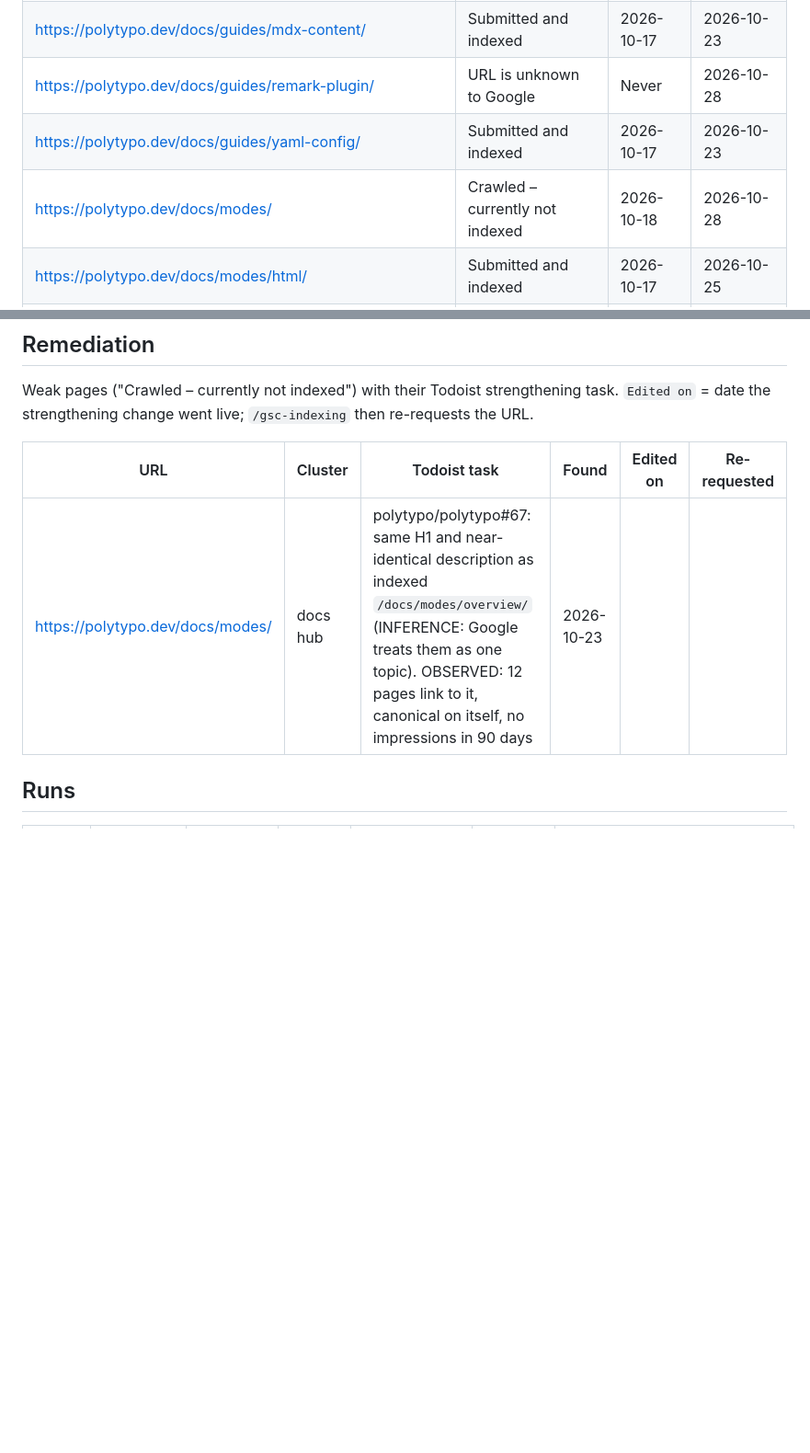
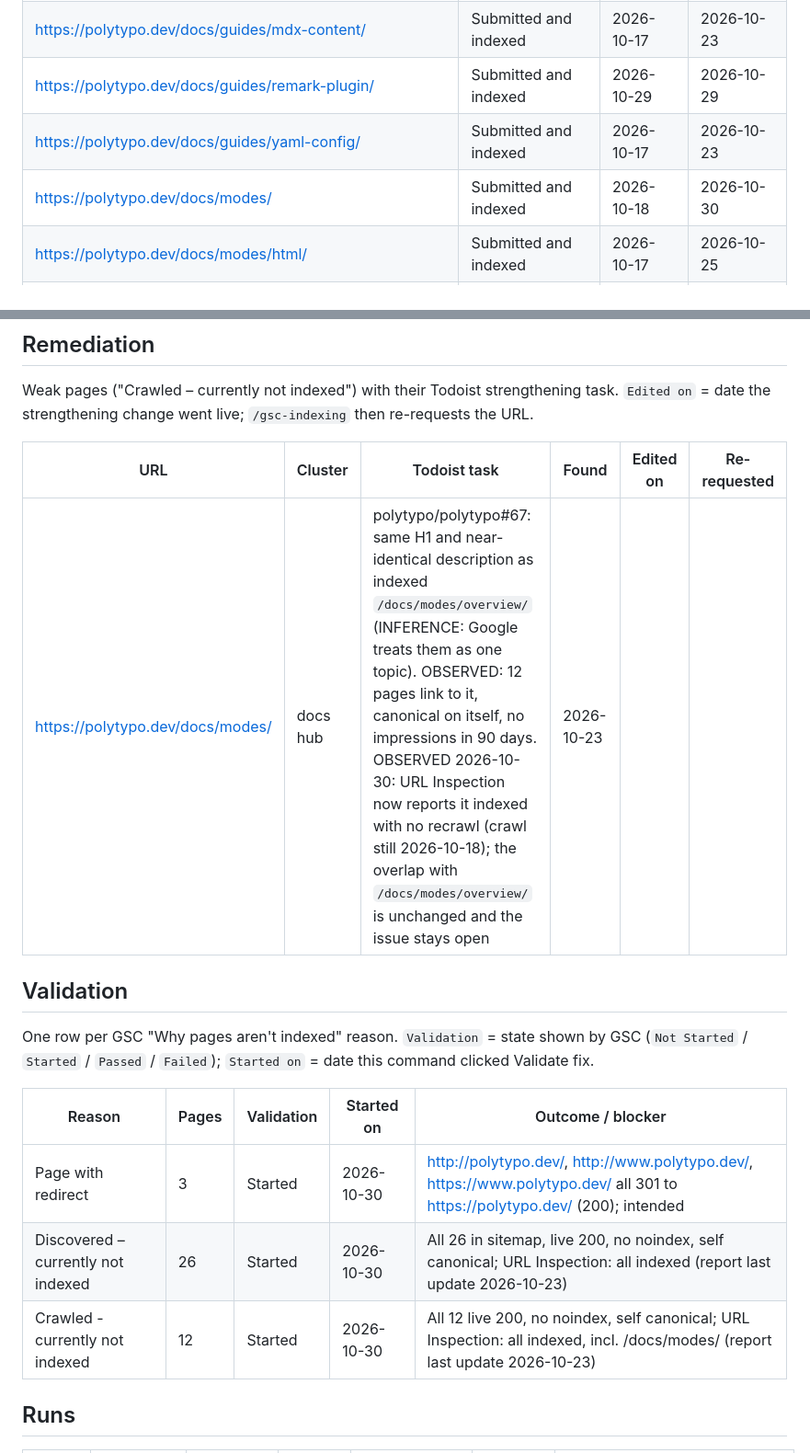
Before and after one commit to polytypo/polytypo, a Markdown page: docs/gsc-indexing.md, 2 parts joined by grey strips. Shown at 92% size. GitHub-like rendering; blank space fills up the shorter version.

Commit message:
Docs: log the 2026-10-28 to 2026-10-30 GSC indexing runs and Validate fix state

```diff
--- a/docs/gsc-indexing.md
+++ b/docs/gsc-indexing.md
@@ -103,9 +102,9 @@ Operator decision 2026-10-18: `/locales/` was substantially reworked on 2026-10-
 | https://polytypo.dev/docs/guides/ | Submitted and indexed | 2026-10-23 | 2026-10-24 |
 | https://polytypo.dev/docs/guides/build-step/ | Submitted and indexed | 2026-10-23 | 2026-10-23 |
 | https://polytypo.dev/docs/guides/mdx-content/ | Submitted and indexed | 2026-10-17 | 2026-10-23 |
-| https://polytypo.dev/docs/guides/remark-plugin/ | URL is unknown to Google | Never | 2026-10-28 |
+| https://polytypo.dev/docs/guides/remark-plugin/ | Submitted and indexed | 2026-10-29 | 2026-10-29 |
 | https://polytypo.dev/docs/guides/yaml-config/ | Submitted and indexed | 2026-10-17 | 2026-10-23 |
-| https://polytypo.dev/docs/modes/ | Crawled – currently not indexed | 2026-10-18 | 2026-10-28 |
+| https://polytypo.dev/docs/modes/ | Submitted and indexed | 2026-10-18 | 2026-10-30 |
 | https://polytypo.dev/docs/modes/html/ | Submitted and indexed | 2026-10-17 | 2026-10-25 |
 | https://polytypo.dev/docs/modes/markdown/ | Submitted and indexed | 2026-10-23 | 2026-10-25 |
 | https://polytypo.dev/docs/modes/markdown/dialects/ | Submitted and indexed | 2026-10-25 | 2026-10-26 |
@@ -171,7 +170,17 @@ Weak pages ("Crawled – currently not indexed") with their Todoist strengthenin
 
 | URL | Cluster | Todoist task | Found | Edited on | Re-requested |
 | --- | ------- | ------------ | ----- | --------- | ------------ |
-| https://polytypo.dev/docs/modes/ | docs hub | polytypo/polytypo#67: same H1 and near-identical description as indexed `/docs/modes/overview/` (INFERENCE: Google treats them as one topic). OBSERVED: 12 pages link to it, canonical on itself, no impressions in 90 days | 2026-10-23 | | |
+| https://polytypo.dev/docs/modes/ | docs hub | polytypo/polytypo#67: same H1 and near-identical description as indexed `/docs/modes/overview/` (INFERENCE: Google treats them as one topic). OBSERVED: 12 pages link to it, canonical on itself, no impressions in 90 days. OBSERVED 2026-10-30: URL Inspection now reports it indexed with no recrawl (crawl still 2026-10-18); the overlap with `/docs/modes/overview/` is unchanged and the issue stays open | 2026-10-23 | | |
+
+## Validation
+
+One row per GSC "Why pages aren't indexed" reason. `Validation` = state shown by GSC (`Not Started` / `Started` / `Passed` / `Failed`); `Started on` = date this command clicked Validate fix.
+
+| Reason | Pages | Validation | Started on | Outcome / blocker |
+| ------ | ----- | ---------- | ---------- | ----------------- |
+| Page with redirect | 3 | Started | 2026-10-30 | http://polytypo.dev/, http://www.polytypo.dev/, https://www.polytypo.dev/ all 301 to https://polytypo.dev/ (200); intended |
+| Discovered – currently not indexed | 26 | Started | 2026-10-30 | All 26 in sitemap, live 200, no noindex, self canonical; URL Inspection: all indexed (report last update 2026-10-23) |
+| Crawled - currently not indexed | 12 | Started | 2026-10-30 | All 12 live 200, no noindex, self canonical; URL Inspection: all indexed, incl. /docs/modes/ (report last update 2026-10-23) |
 
 ## Runs
 
```
Also changed, not shown: other parts of docs/gsc-indexing.md (+3 -2 lines).
